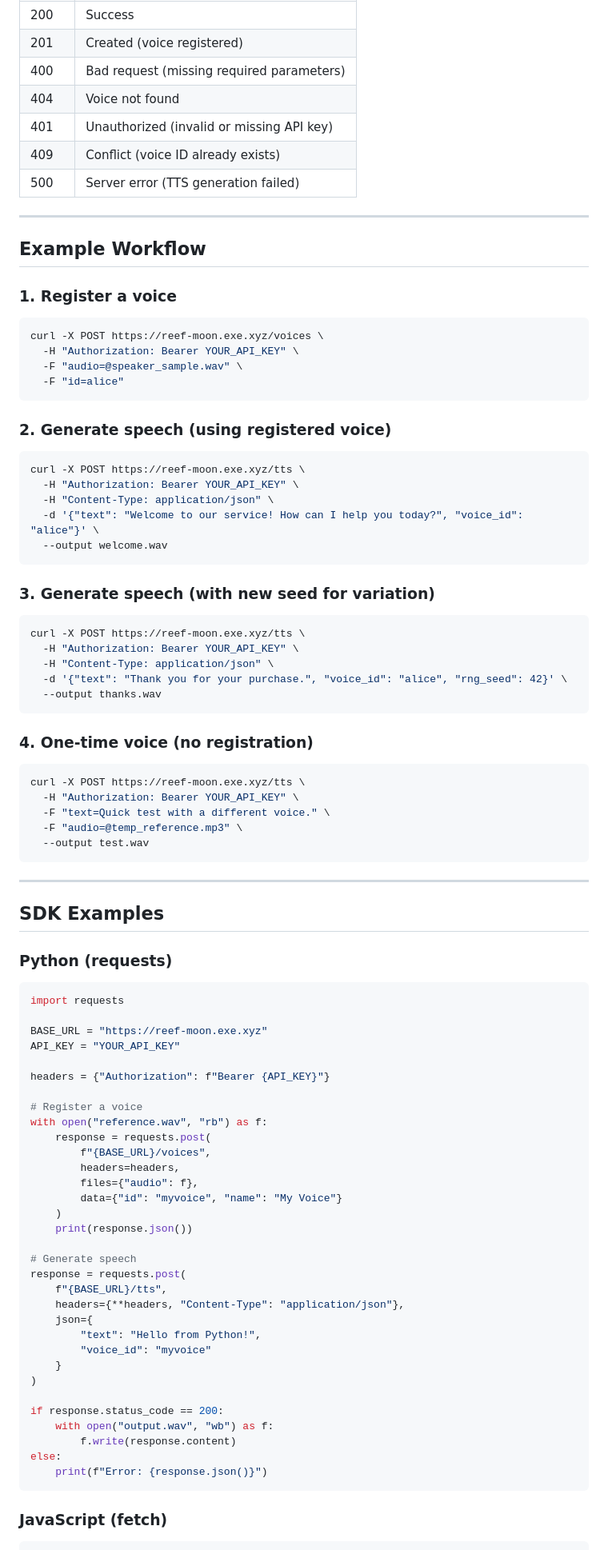
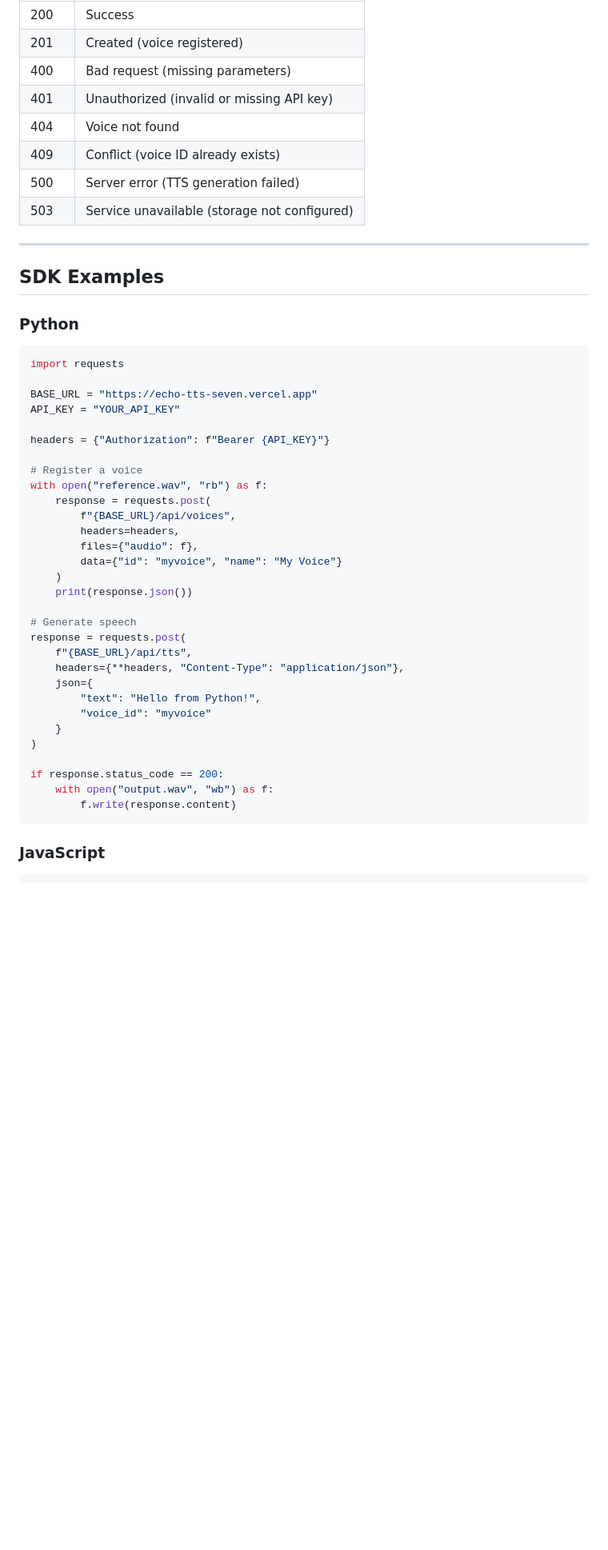
Before and after one commit to aahalife/homeOS, a Markdown page: docs/echo-tts/API_DOCUMENTATION.md, the part around one of its changes. Shown at 80% size. GitHub-like rendering; blank space fills up the shorter version.

Commit message:
Update Echo-TTS API docs with Vercel deployment URL

````diff
--- a/docs/echo-tts/API_DOCUMENTATION.md
+++ b/docs/echo-tts/API_DOCUMENTATION.md
@@ -337,65 +299,23 @@ All errors return JSON with an `error` field:
 |------|-------------|
 | 200 | Success |
 | 201 | Created (voice registered) |
-| 400 | Bad request (missing required parameters) |
+| 400 | Bad request (missing parameters) |
+| 401 | Unauthorized (invalid or missing API key) |
 | 404 | Voice not found |
-| 401 | Unauthorized (invalid or missing API key) |
 | 409 | Conflict (voice ID already exists) |
 | 500 | Server error (TTS generation failed) |
-
----
-
-## Example Workflow
-
-### 1. Register a voice
-
-```bash
-curl -X POST https://reef-moon.exe.xyz/voices \
-  -H "Authorization: Bearer YOUR_API_KEY" \
-  -F "audio=@speaker_sample.wav" \
-  -F "id=alice"
-```
-
-### 2. Generate speech (using registered voice)
-
-```bash
-curl -X POST https://reef-moon.exe.xyz/tts \
-  -H "Authorization: Bearer YOUR_API_KEY" \
-  -H "Content-Type: application/json" \
-  -d '{"text": "Welcome to our service! How can I help you today?", "voice_id": "alice"}' \
-  --output welcome.wav
-```
-
-### 3. Generate speech (with new seed for variation)
-
-```bash
-curl -X POST https://reef-moon.exe.xyz/tts \
-  -H "Authorization: Bearer YOUR_API_KEY" \
-  -H "Content-Type: application/json" \
-  -d '{"text": "Thank you for your purchase.", "voice_id": "alice", "rng_seed": 42}' \
-  --output thanks.wav
-```
-
-### 4. One-time voice (no registration)
-
-```bash
-curl -X POST https://reef-moon.exe.xyz/tts \
-  -H "Authorization: Bearer YOUR_API_KEY" \
-  -F "text=Quick test with a different voice." \
-  -F "audio=@temp_reference.mp3" \
-  --output test.wav
-```
+| 503 | Service unavailable (storage not configured) |
 
 ---
 
 ## SDK Examples
 
-### Python (requests)
+### Python
 
 ```python
 import requests
 
-BASE_URL = "https://reef-moon.exe.xyz"
+BASE_URL = "https://echo-tts-seven.vercel.app"
 API_KEY = "YOUR_API_KEY"
 
 headers = {"Authorization": f"Bearer {API_KEY}"}
@@ -403,7 +323,7 @@ headers = {"Authorization": f"Bearer {API_KEY}"}
 # Register a voice
 with open("reference.wav", "rb") as f:
     response = requests.post(
-        f"{BASE_URL}/voices",
+        f"{BASE_URL}/api/voices",
         headers=headers,
         files={"audio": f},
         data={"id": "myvoice", "name": "My Voice"}
@@ -412,7 +332,7 @@ with open("reference.wav", "rb") as f:
 
 # Generate speech
 response = requests.post(
-    f"{BASE_URL}/tts",
+    f"{BASE_URL}/api/tts",
     headers={**headers, "Content-Type": "application/json"},
     json={
         "text": "Hello from Python!",
@@ -423,10 +343,8 @@ response = requests.post(
 if response.status_code == 200:
     with open("output.wav", "wb") as f:
         f.write(response.content)
-else:
-    print(f"Error: {response.json()}")
 ```
 
-### JavaScript (fetch)
+### JavaScript
 
 ```javascript
````
Also changed, not shown: other parts of docs/echo-tts/API_DOCUMENTATION.md (+42 -87 lines).
